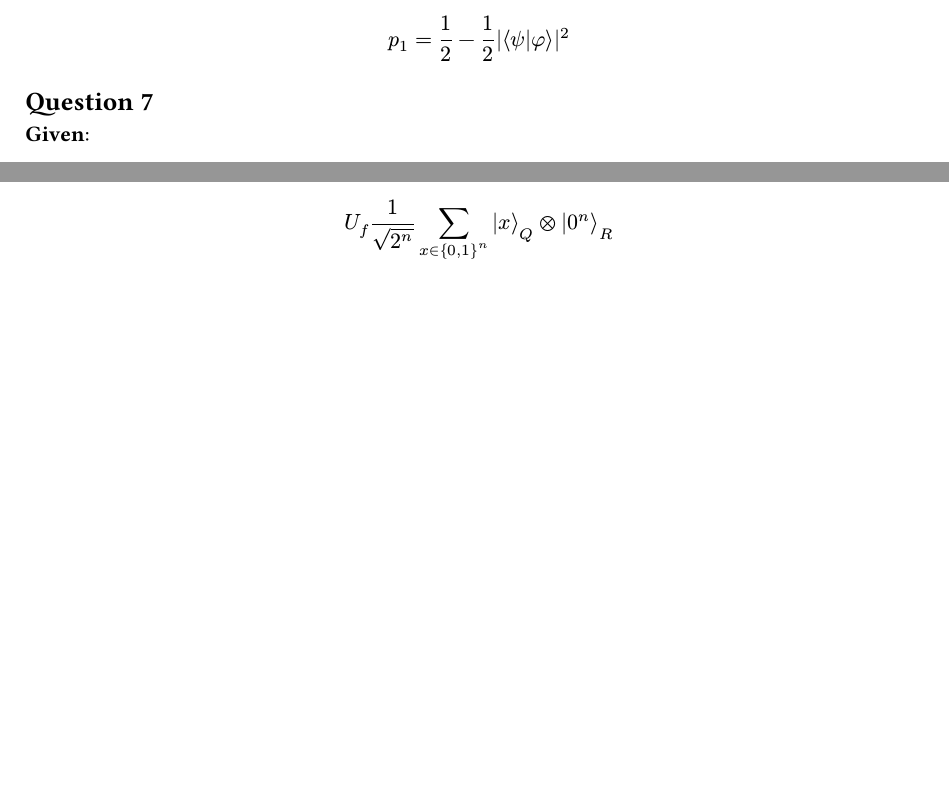
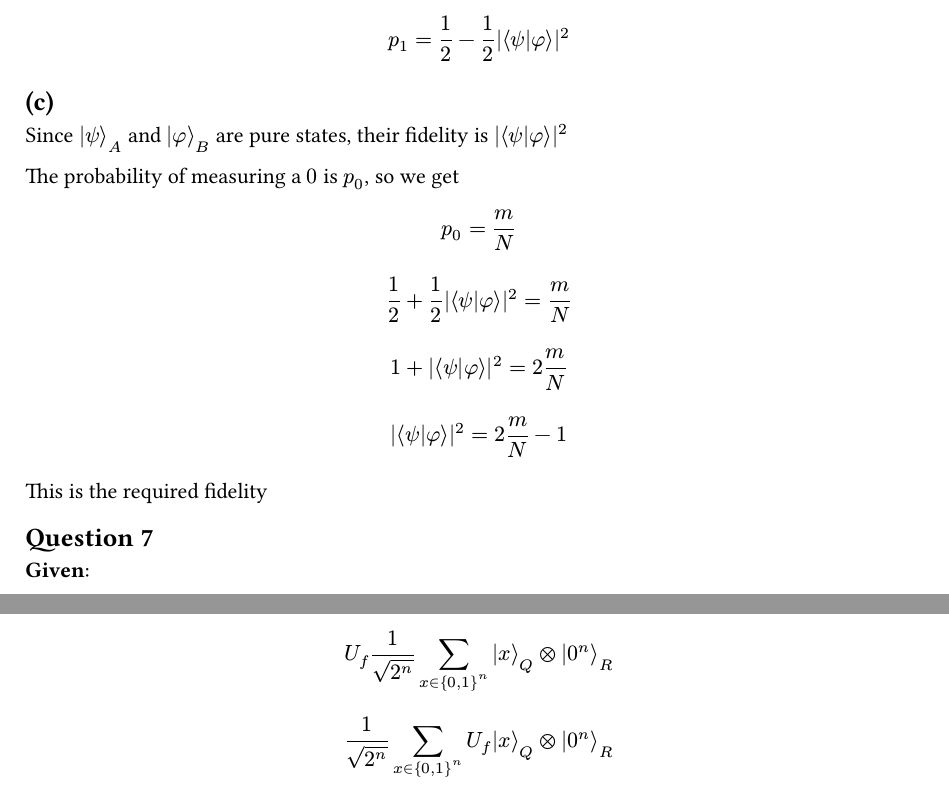
Before and after one commit to PraneethJain/IQIC, a Typst document (Mid-Sem/2022101093.typ): two parts of pages 4 and 5 of 6 before the commit and two parts of pages 4 and 6 of 6 after it, joined at a grey line, cut so that both start at the same text, the shorter picture padded with empty space. The pictures show the PDF file Mid-Sem/2022101093.pdf that the author committed with the source.

Commit message:
feat: 6c

```diff
--- a/Mid-Sem/2022101093.typ
+++ b/Mid-Sem/2022101093.typ
@@ -94,3 +94,8 @@ $ p_0 = 1/2 + 1/2|braket(psi, phi)|^2 $
 Since $p_0 + p_1 = 1$,
 $ p_1 = 1/2 - 1/2|braket(psi, phi)|^2 $
 
+== (c)
+Since $ket(psi)_A$ and $ket(phi)_B$ are pure states, their fidelity is $|braket(psi,phi)|^2$
+
+The probability of measuring a $0$ is $p_0$, so we get
+$ p_0 = m/N $
@@ -97,3 +105,6 @@ $ p_1 = 1/2 - 1/2|braket(psi, phi)|^2 $
+This is the required fidelity
+
+
 == Question 7
 *Given*:
 $ f: {0, 1}^n |-> {0, 1}^n $
```
Also changed, not shown: Mid-Sem/2022101093.pdf, Mid-Sem/2022101093.typ (3 more changed lines).
